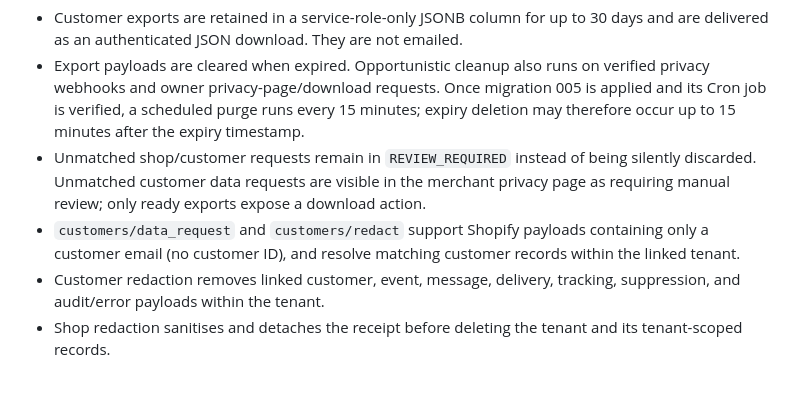
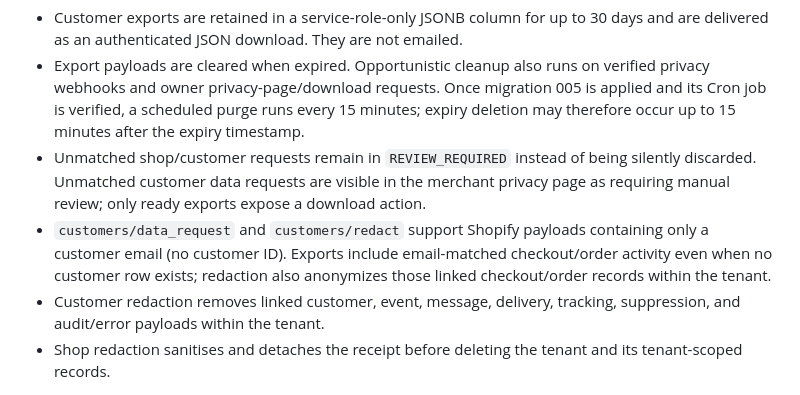
Before and after one commit to henvalt/henvalt-shopify-app, a Markdown page: docs/shopify-privacy.md, the part around the change. GitHub-like rendering.

Commit message:
Document email-only checkout and order privacy coverage

```diff
--- a/docs/shopify-privacy.md
+++ b/docs/shopify-privacy.md
@@ -34,7 +34,7 @@ Both functions use the existing Supabase project environment variables: `SUPABAS
 - Customer exports are retained in a service-role-only JSONB column for up to 30 days and are delivered as an authenticated JSON download. They are not emailed.
 - Export payloads are cleared when expired. Opportunistic cleanup also runs on verified privacy webhooks and owner privacy-page/download requests. Once migration 005 is applied and its Cron job is verified, a scheduled purge runs every 15 minutes; expiry deletion may therefore occur up to 15 minutes after the expiry timestamp.
 - Unmatched shop/customer requests remain in `REVIEW_REQUIRED` instead of being silently discarded. Unmatched customer data requests are visible in the merchant privacy page as requiring manual review; only ready exports expose a download action.
-- `customers/data_request` and `customers/redact` support Shopify payloads containing only a customer email (no customer ID), and resolve matching customer records within the linked tenant.
+- `customers/data_request` and `customers/redact` support Shopify payloads containing only a customer email (no customer ID). Exports include email-matched checkout/order activity even when no customer row exists; redaction also anonymizes those linked checkout/order records within the tenant.
 - Customer redaction removes linked customer, event, message, delivery, tracking, suppression, and audit/error payloads within the tenant.
 - Shop redaction sanitises and detaches the receipt before deleting the tenant and its tenant-scoped records.
 
```
